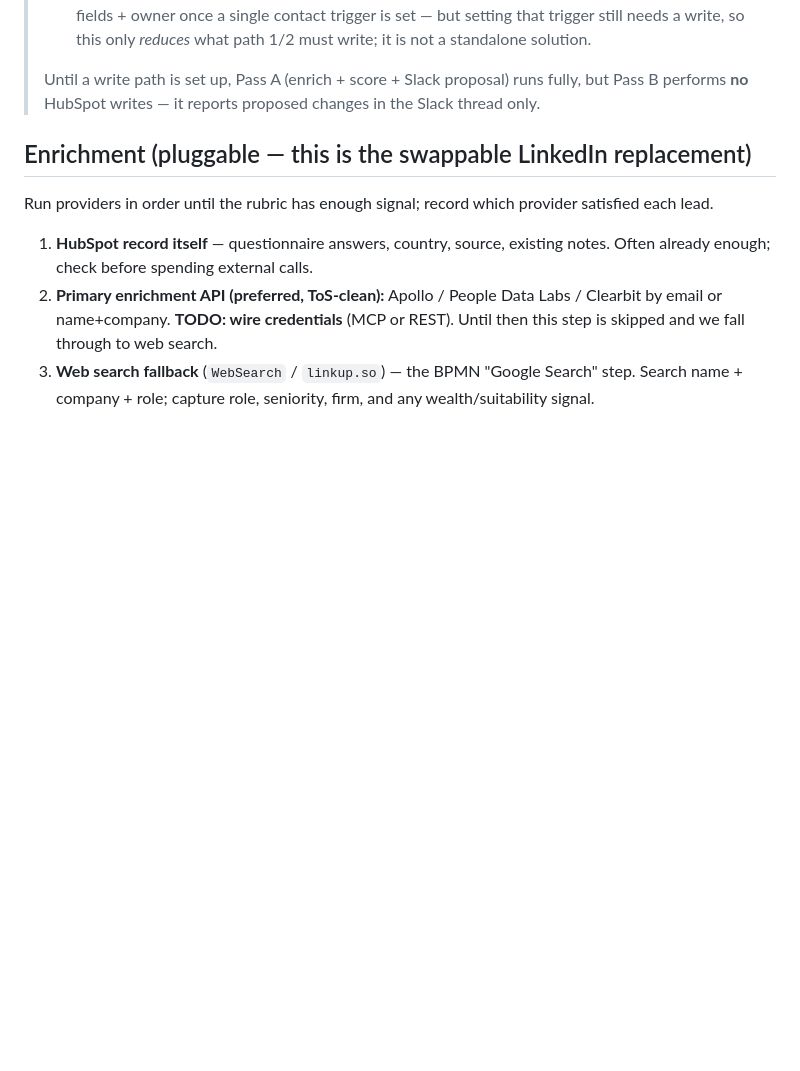
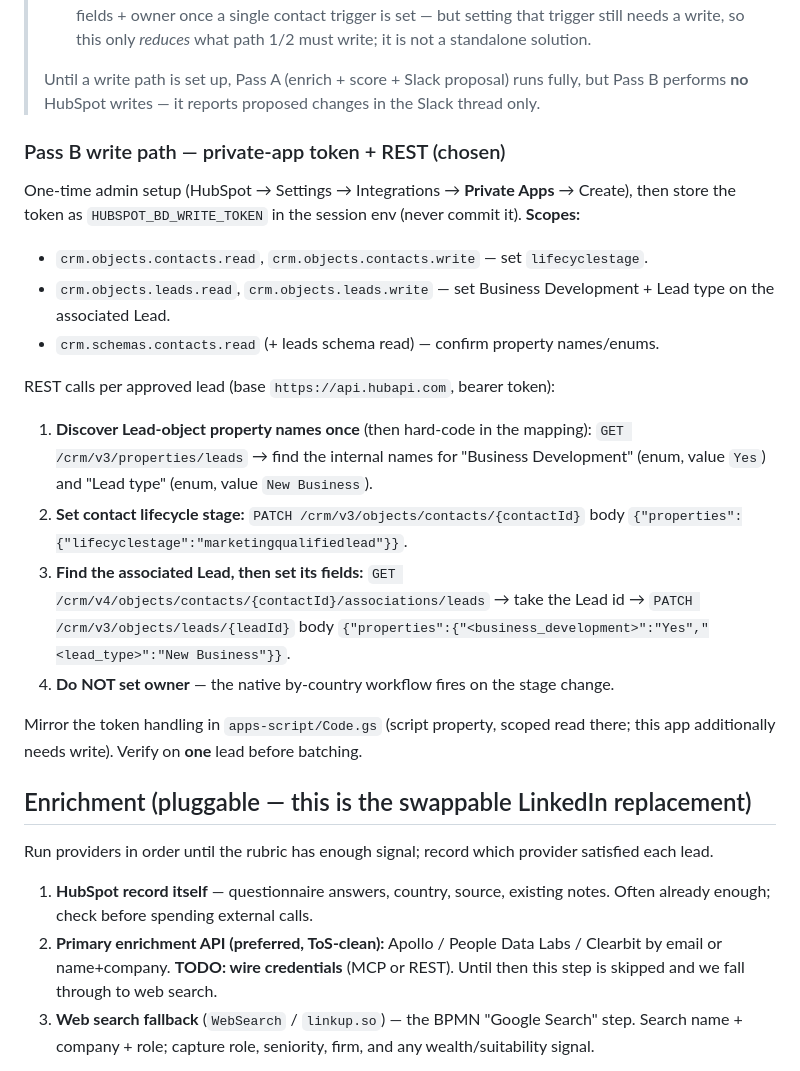
Before and after one commit to georgespires-pixel/mf-revops, a Markdown page: crm-screening.md, the part around the change. GitHub-like rendering; blank space fills up the shorter version.

Commit message:
Add Pass B write path spec (private-app token + REST)
Document the chosen write-back mechanism: HubSpot private app scopes
(contacts + leads read/write, schema read), the exact REST sequence
(discover Lead property names, PATCH contact lifecyclestage, resolve
associated Lead via v4 associations then PATCH its fields), token handling
mirroring apps-script/Code.gs, and verify-on-one-lead-first guidance.

Co-Authored-By: Claude Opus 4.8 <noreply@anthropic.com>
Claude-Session: https://claude.ai/code/session_01ESUExiCoGgPGzke77vrpsv

```diff
--- a/crm-screening.md
+++ b/crm-screening.md
@@ -101,6 +101,32 @@ HubSpot MCP connector is READ-ONLY for the CRM (no create/update tool):**
 > Until a write path is set up, Pass A (enrich + score + Slack proposal) runs
 > fully, but Pass B performs **no** HubSpot writes — it reports proposed changes in
 > the Slack thread only.
+
+### Pass B write path — private-app token + REST (chosen)
+
+One-time admin setup (HubSpot → Settings → Integrations → **Private Apps** →
+Create), then store the token as `HUBSPOT_BD_WRITE_TOKEN` in the session env
+(never commit it). **Scopes:**
+- `crm.objects.contacts.read`, `crm.objects.contacts.write` — set `lifecyclestage`.
+- `crm.objects.leads.read`, `crm.objects.leads.write` — set Business Development +
+  Lead type on the associated Lead.
+- `crm.schemas.contacts.read` (+ leads schema read) — confirm property names/enums.
+
+REST calls per approved lead (base `https://api.hubapi.com`, bearer token):
+1. **Discover Lead-object property names once** (then hard-code in the mapping):
+   `GET /crm/v3/properties/leads` → find the internal names for "Business
+   Development" (enum, value `Yes`) and "Lead type" (enum, value `New Business`).
+2. **Set contact lifecycle stage:**
+   `PATCH /crm/v3/objects/contacts/{contactId}`
+   body `{"properties":{"lifecyclestage":"marketingqualifiedlead"}}`.
+3. **Find the associated Lead, then set its fields:**
+   `GET /crm/v4/objects/contacts/{contactId}/associations/leads` → take the Lead
+   id → `PATCH /crm/v3/objects/leads/{leadId}` body
+   `{"properties":{"<business_development>":"Yes","<lead_type>":"New Business"}}`.
+4. **Do NOT set owner** — the native by-country workflow fires on the stage change.
+
+Mirror the token handling in `apps-script/Code.gs` (script property, scoped read
+there; this app additionally needs write). Verify on **one** lead before batching.
 
 ## Enrichment (pluggable — this is the swappable LinkedIn replacement)
 
```
